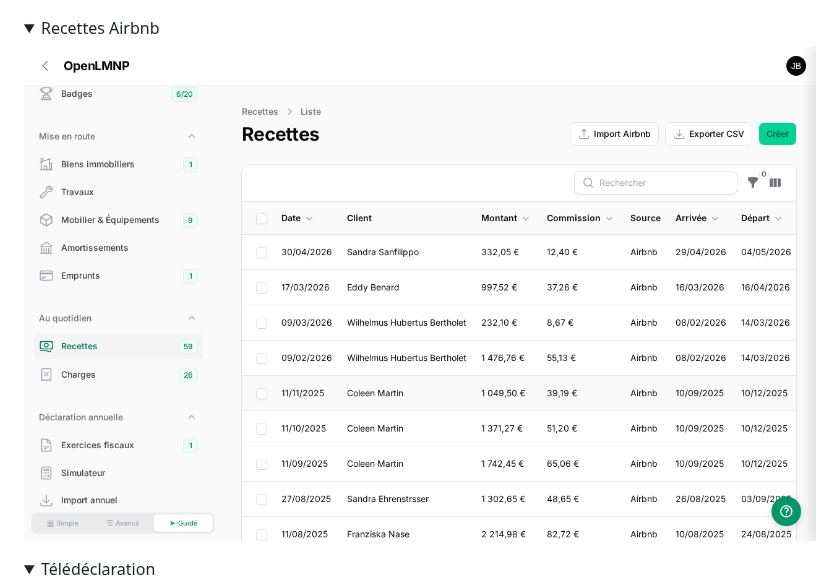
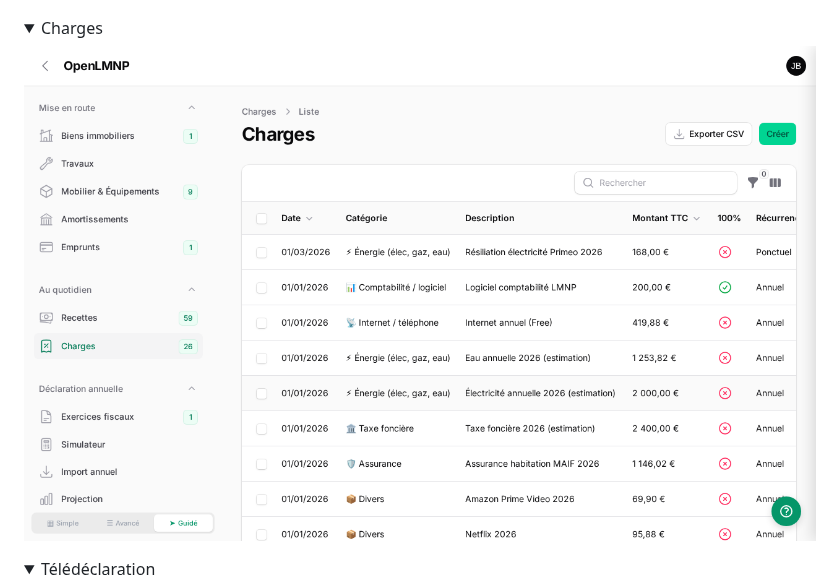
Before and after one commit to manganate006/openlmnp, a Markdown page: README.md, the part around the change. GitHub-like rendering; pictures changed too: docs/screenshots/charges.png (added), docs/screenshots/recettes.png (deleted); folded sections open.

Commit message:
docs: remplacer screenshot recettes par charges (pas de noms d'hôtes)

```diff
--- a/README.md
+++ b/README.md
@@ -31,9 +31,9 @@ et produisez votre liasse fiscale au régime réel.
 </details>
 
 <details>
-<summary>Recettes Airbnb</summary>
+<summary>Charges</summary>
 
-![Recettes](docs/screenshots/recettes.png)
+![Charges](docs/screenshots/charges.png)
 
 </details>
 
```
Also changed, not shown: README.en.md (+2 -2 lines).
